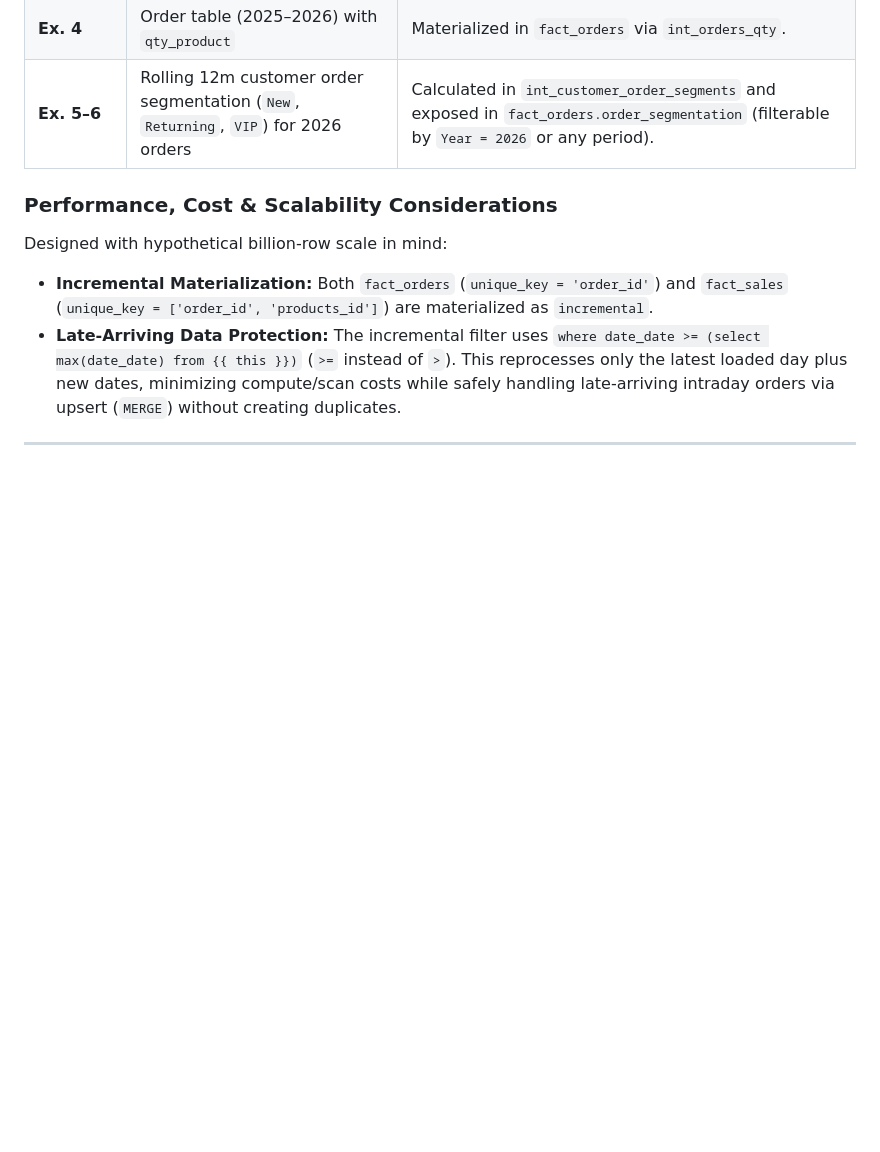
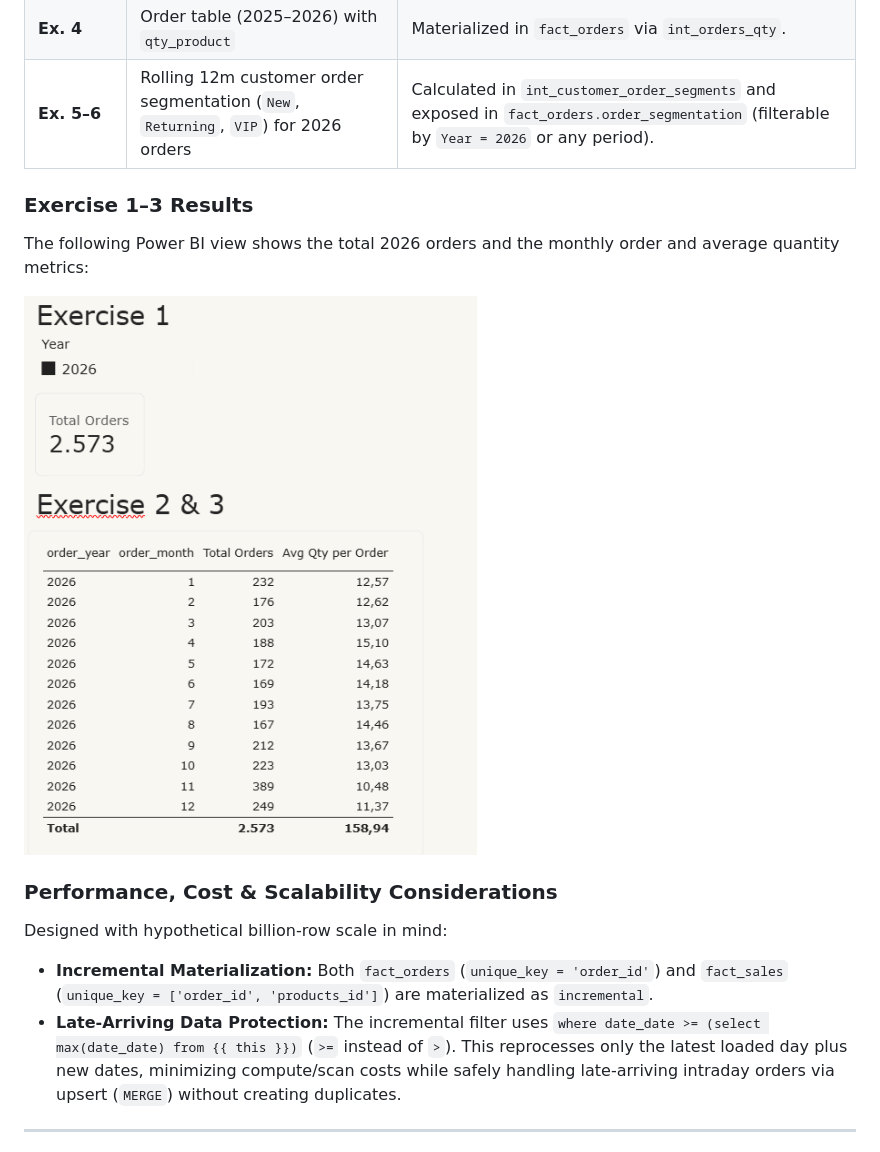
Before and after one commit to JorgeLlorente/analytics-engineering-challenge, a Markdown page: README.md, the part around the change. Drawn GitHub-style; pictures changed too: images/exercises-1-2-3.png (added); blank space fills up the shorter version.

Commit message:
feat: add image exercise 1,2,3

```diff
--- a/README.md
+++ b/README.md
@@ -128,6 +128,12 @@ Rather than materializing rigid pre-aggregated tables that restrict BI slicing,
 | **Ex. 4** | Order table (2025–2026) with `qty_product` | Materialized in `fact_orders` via `int_orders_qty`. |
 | **Ex. 5–6** | Rolling 12m customer order segmentation (`New`, `Returning`, `VIP`) for 2026 orders | Calculated in `int_customer_order_segments` and exposed in `fact_orders.order_segmentation` (filterable by `Year = 2026` or any period). |
 
+### Exercise 1–3 Results
+
+The following Power BI view shows the total 2026 orders and the monthly order and average quantity metrics:
+
+![Power BI results for Exercises 1, 2 and 3](./images/exercises-1-2-3.png)
+
 ### Performance, Cost & Scalability Considerations
 
 Designed with hypothetical billion-row scale in mind:
```
